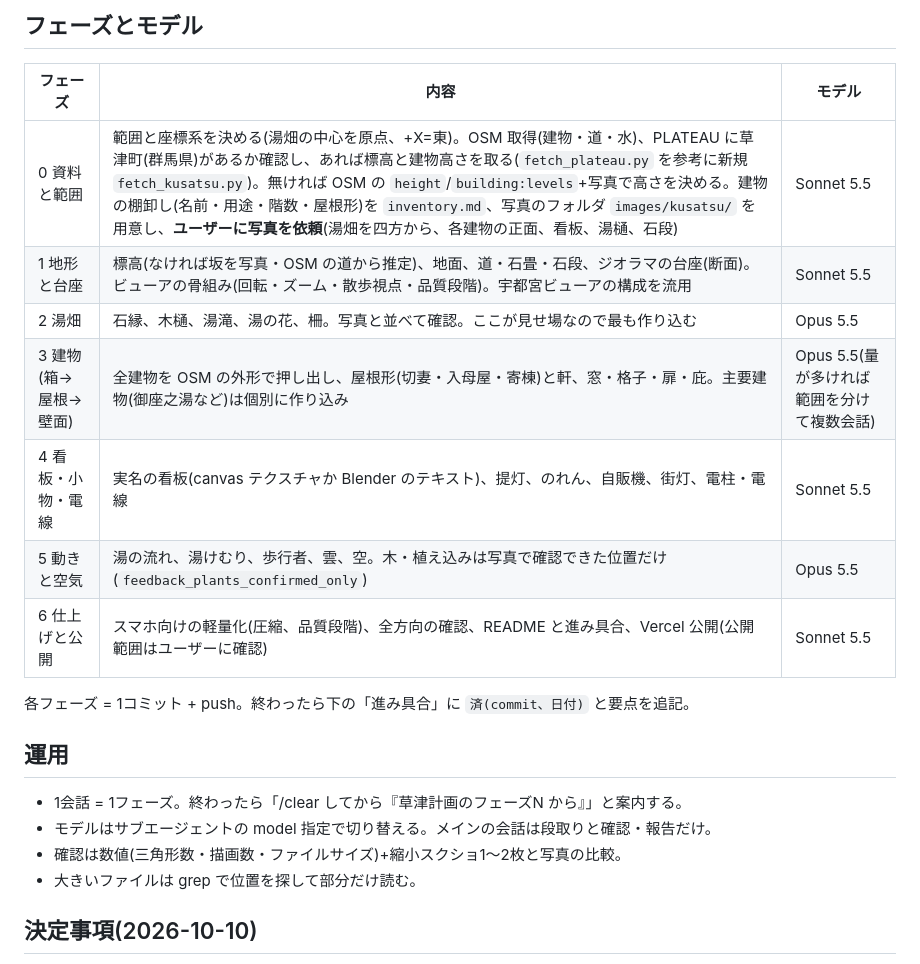
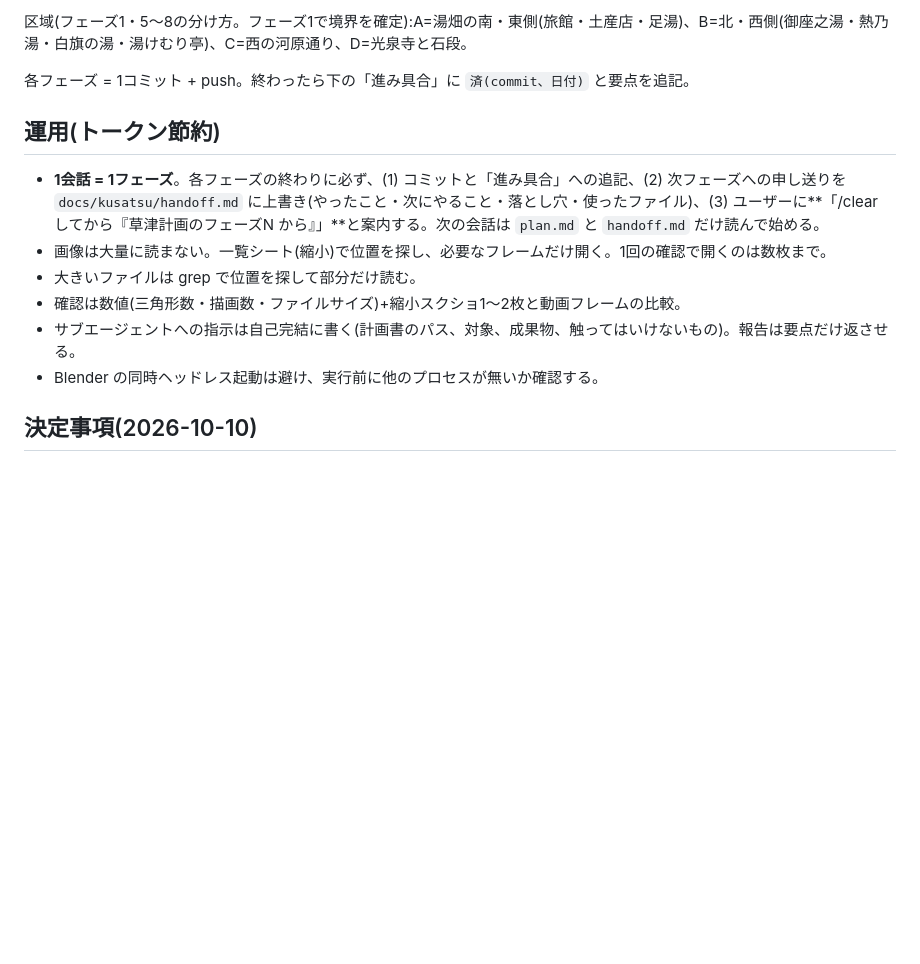
Before and after one commit to kouki-takezawa/tokyo-disneysea-3d, a Markdown page: docs/kusatsu/plan.md, the part around one of its changes. GitHub-like rendering; blank space fills up the shorter version.

Commit message:
Kusatsu plan: static 360-degree diorama, faithful relief and decoration, phases with models/subagents and /clear handoff
Co-Authored-By: Claude Sonnet 5.5 <noreply@anthropic.com>

```diff
--- a/docs/kusatsu/plan.md
+++ b/docs/kusatsu/plan.md
@@ -27,24 +39,16 @@
 
-## フェーズとモデル
-
-| フェーズ | 内容 | モデル |
-|---|---|---|
-| 0 資料と範囲 | 範囲と座標系を決める(湯畑の中心を原点、+X=東)。OSM 取得(建物・道・水)、PLATEAU に草津町(群馬県)があるか確認し、あれば標高と建物高さを取る(`fetch_plateau.py` を参考に新規 `fetch_kusatsu.py`)。無ければ OSM の `height`/`building:levels`+写真で高さを決める。建物の棚卸し(名前・用途・階数・屋根形)を `inventory.md`、写真のフォルダ `images/kusatsu/` を用意し、**ユーザーに写真を依頼**(湯畑を四方から、各建物の正面、看板、湯樋、石段) | Sonnet 5.5 |
-| 1 地形と台座 | 標高(なければ坂を写真・OSM の道から推定)、地面、道・石畳・石段、ジオラマの台座(断面)。ビューアの骨組み(回転・ズーム・散歩視点・品質段階)。宇都宮ビューアの構成を流用 | Sonnet 5.5 |
-| 2 湯畑 | 石縁、木樋、湯滝、湯の花、柵。写真と並べて確認。ここが見せ場なので最も作り込む | Opus 5.5 |
-| 3 建物(箱→屋根→壁面) | 全建物を OSM の外形で押し出し、屋根形(切妻・入母屋・寄棟)と軒、窓・格子・扉・庇。主要建物(御座之湯など)は個別に作り込み | Opus 5.5(量が多ければ範囲を分けて複数会話) |
-| 4 看板・小物・電線 | 実名の看板(canvas テクスチャか Blender のテキスト)、提灯、のれん、自販機、街灯、電柱・電線 | Sonnet 5.5 |
-| 5 動きと空気 | 湯の流れ、湯けむり、歩行者、雲、空。木・植え込みは写真で確認できた位置だけ(`feedback_plants_confirmed_only`) | Opus 5.5 |
-| 6 仕上げと公開 | スマホ向けの軽量化(圧縮、品質段階)、全方向の確認、README と進み具合、Vercel 公開(公開範囲はユーザーに確認) | Sonnet 5.5 |
+区域(フェーズ1・5〜8の分け方。フェーズ1で境界を確定):A=湯畑の南・東側(旅館・土産店・足湯)、B=北・西側(御座之湯・熱乃湯・白旗の湯・湯けむり亭)、C=西の河原通り、D=光泉寺と石段。
 
 各フェーズ = 1コミット + push。終わったら下の「進み具合」に `済(commit、日付)` と要点を追記。
 
-## 運用
+## 運用(トークン節約)
 
-- 1会話 = 1フェーズ。終わったら「/clear してから『草津計画のフェーズN から』」と案内する。
-- モデルはサブエージェントの model 指定で切り替える。メインの会話は段取りと確認・報告だけ。
-- 確認は数値(三角形数・描画数・ファイルサイズ)+縮小スクショ1〜2枚と写真の比較。
+- **1会話 = 1フェーズ**。各フェーズの終わりに必ず、(1) コミットと「進み具合」への追記、(2) 次フェーズへの申し送りを `docs/kusatsu/handoff.md` に上書き(やったこと・次にやること・落とし穴・使ったファイル)、(3) ユーザーに**「/clear してから『草津計画のフェーズN から』」**と案内する。次の会話は `plan.md` と `handoff.md` だけ読んで始める。
+- 画像は大量に読まない。一覧シート(縮小)で位置を探し、必要なフレームだけ開く。1回の確認で開くのは数枚まで。
 - 大きいファイルは grep で位置を探して部分だけ読む。
+- 確認は数値(三角形数・描画数・ファイルサイズ)+縮小スクショ1〜2枚と動画フレームの比較。
+- サブエージェントへの指示は自己完結に書く(計画書のパス、対象、成果物、触ってはいけないもの)。報告は要点だけ返させる。
+- Blender の同時ヘッドレス起動は避け、実行前に他のプロセスが無いか確認する。
 
 ## 決定事項(2026-10-10)
 
```
Also changed, not shown: other parts of docs/kusatsu/plan.md (+30 -18 lines).
